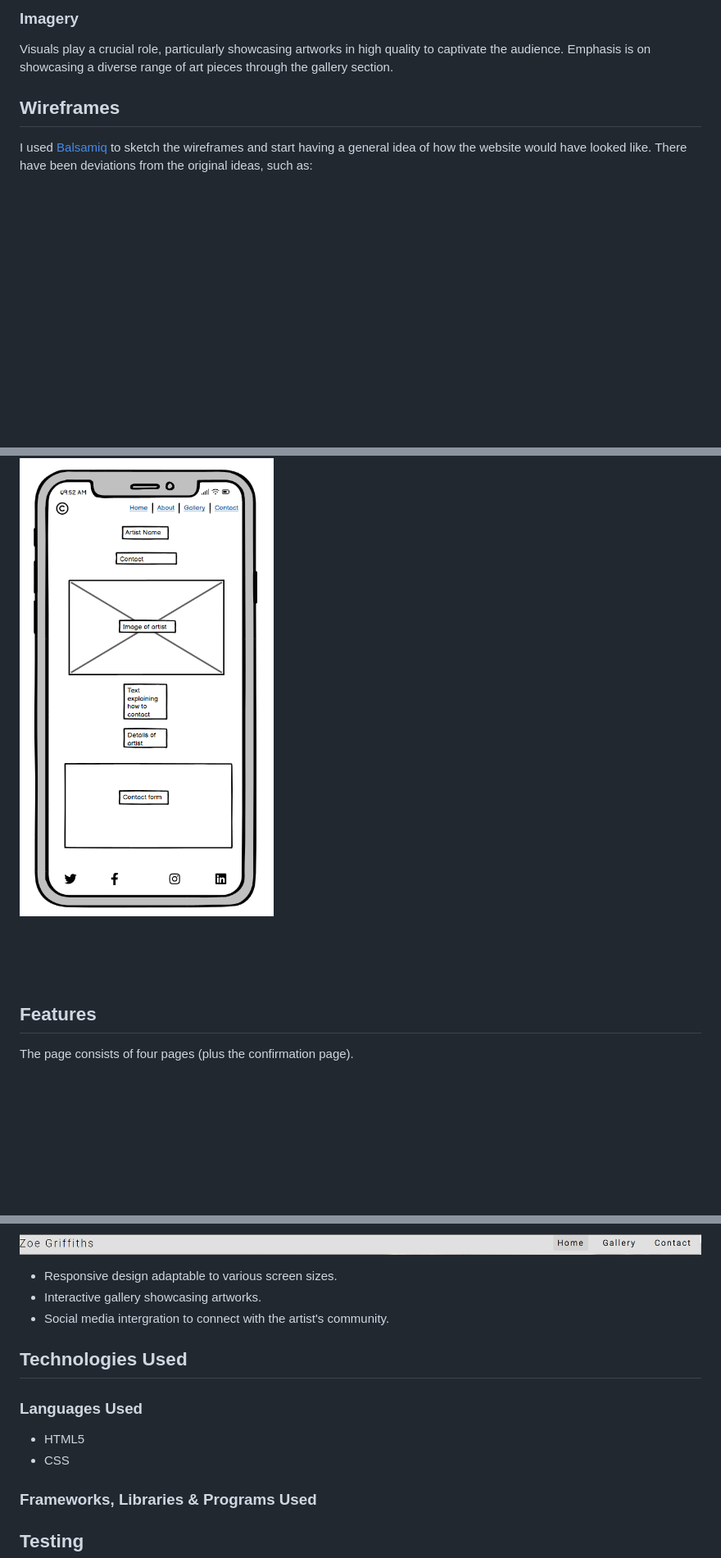
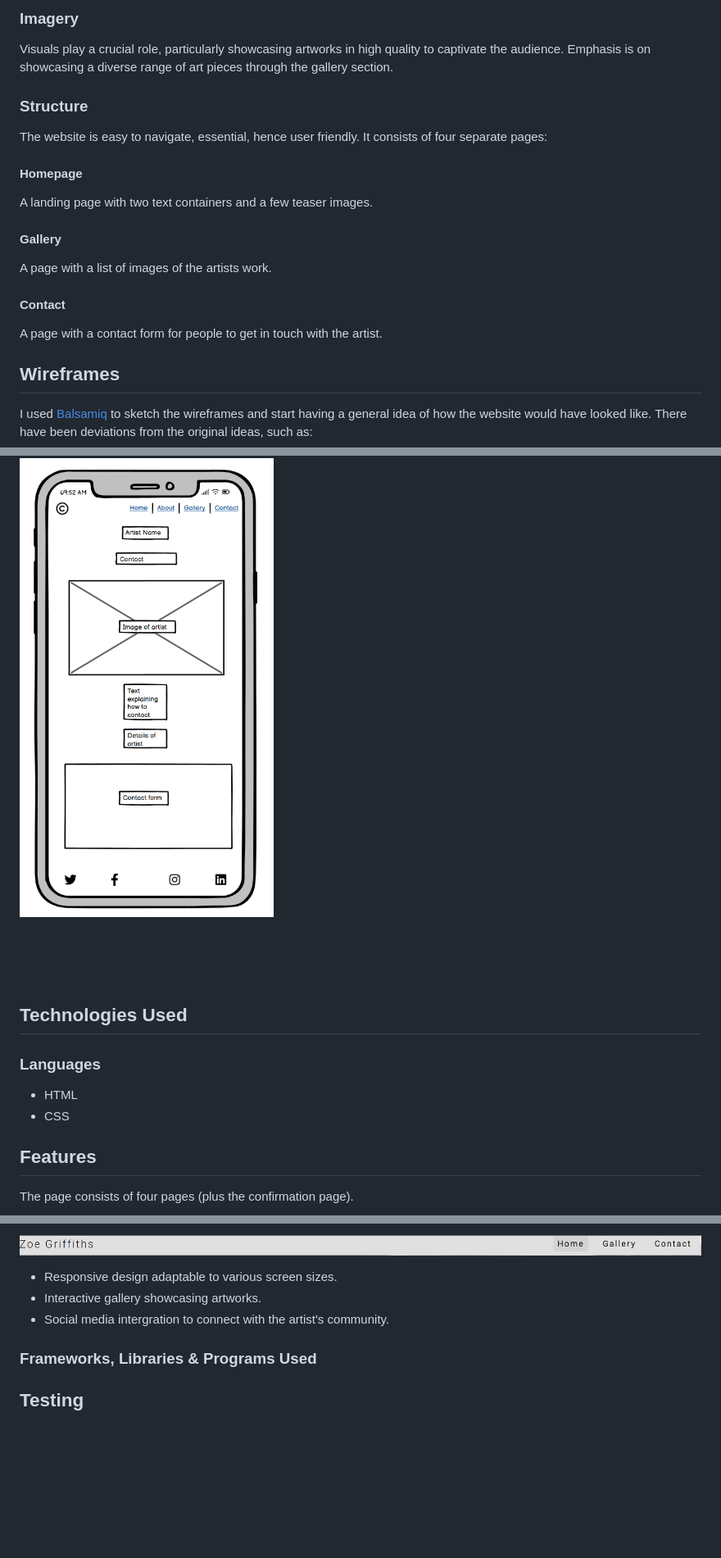
Before and after one commit to lewis-creates/z-griffiths, a Markdown page: README.md, 3 parts joined by grey strips. Shown at 82% size. Rendered like a GitHub page; folded sections open; blank space fills up the shorter version.

Commit message:
Completed the design section of the readme

```diff
--- a/README.md
+++ b/README.md
@@ -75,6 +75,15 @@ The typography of the website embodies a basic, modern and sleek aesthetic, ench
 
 Visuals play a crucial role, particularly showcasing artworks in high quality to captivate the audience. Emphasis is on showcasing a diverse range of art pieces through the gallery section.
 
+### Structure
+The website is easy to navigate, essential, hence user friendly. It consists of four separate pages:
+
+#### Homepage
+A landing page with two text containers and a few teaser images.
+#### Gallery
+A page with a list of images of the artists work.
+#### Contact
+A page with a contact form for people to get in touch with the artist.
 
 ## Wireframes
 
@@ -125,6 +134,12 @@ Below, a showcase of the desktop, tablet and mobile wireframes.
 <br>
 <br>
 
+## Technologies Used
+
+### Languages
+- HTML
+- CSS
+
 ## Features
 
 The page consists of four pages (plus the confirmation page).
@@ -141,13 +156,6 @@ The page consists of four pages (plus the confirmation page).
 - Responsive design adaptable to various screen sizes.
 - Interactive gallery showcasing artworks.
 - Social media intergration to connect with the artist's community.
-
-## Technologies Used
-
-### Languages Used
-
-- HTML5
-- CSS
 
 ### Frameworks, Libraries & Programs Used
 
```
